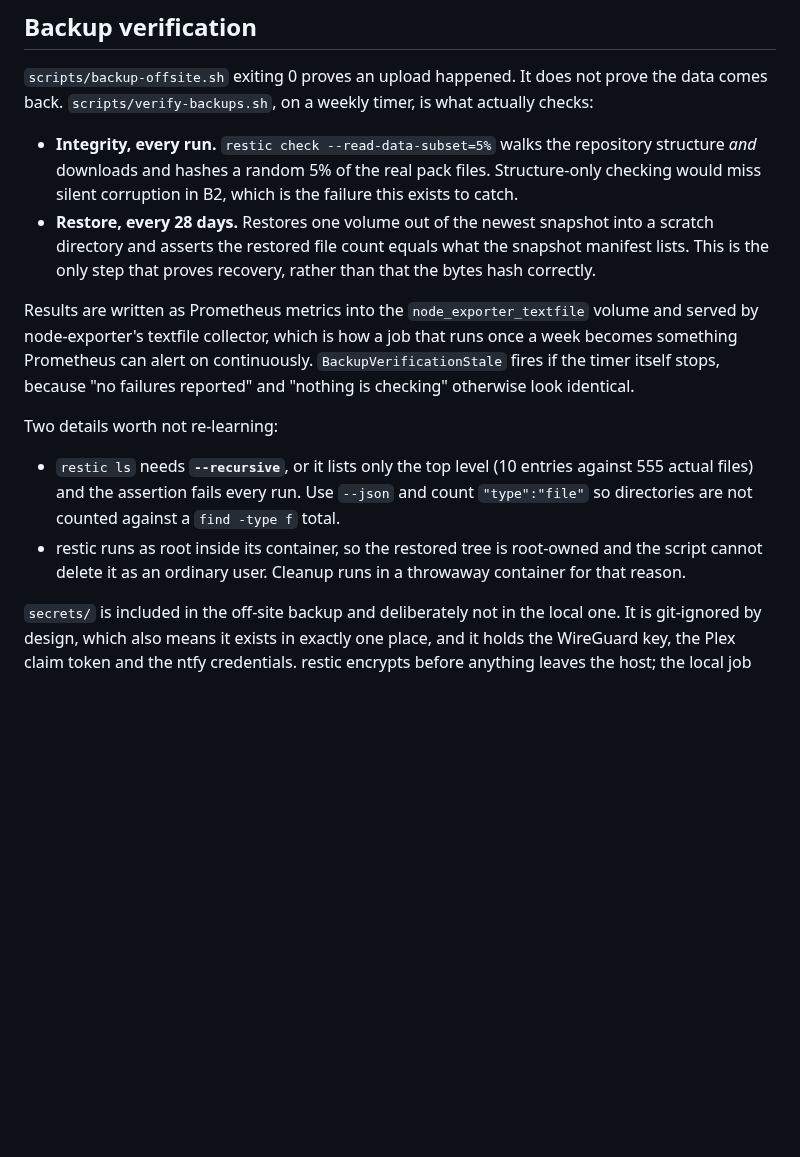
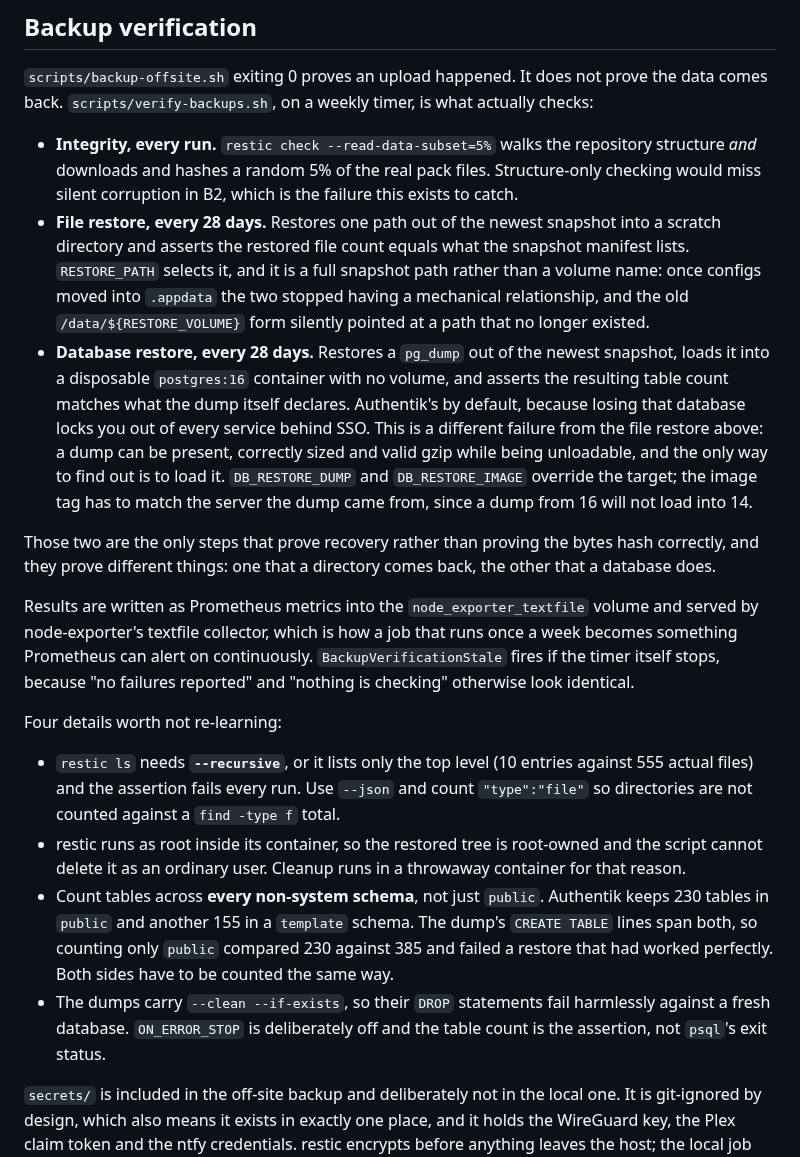
Before and after one commit to numbawon/C2MediaServerStack, a Markdown page: README.md, the part around the change. Drawn GitHub-style; blank space fills up the shorter version.

Commit message:
Document the database restore test
The Backup verification section described one restore test. There are two
now, and they prove different things: that a directory tree comes back,
and that a database does. A dump can be present, correctly sized and
valid gzip while being unloadable, so the file test says nothing about
the database.

Also corrected the file-restore bullet, which still described selecting a
volume name. It takes a full snapshot path now, since configs moving into
.appdata ended any mechanical relationship between the two.

Two entries added to the details-worth-not-re-learning list, both from
the first run of the database test failing at 230 of 385: count tables
across every non-system schema rather than just public, because Authentik
keeps 155 of them in a template schema; and ON_ERROR_STOP stays off
because the dumps carry --clean --if-exists, so the table count is the
assertion rather than psql's exit status.

```diff
--- a/README.md
+++ b/README.md
@@ -2332,10 +2332,27 @@ timer, is what actually checks:
   the repository structure *and* downloads and hashes a random 5% of the
   real pack files. Structure-only checking would miss silent corruption
   in B2, which is the failure this exists to catch.
-- **Restore, every 28 days.** Restores one volume out of the newest
+- **File restore, every 28 days.** Restores one path out of the newest
   snapshot into a scratch directory and asserts the restored file count
-  equals what the snapshot manifest lists. This is the only step that
-  proves recovery, rather than that the bytes hash correctly.
+  equals what the snapshot manifest lists. `RESTORE_PATH` selects it, and
+  it is a full snapshot path rather than a volume name: once configs moved
+  into `.appdata` the two stopped having a mechanical relationship, and
+  the old `/data/${RESTORE_VOLUME}` form silently pointed at a path that
+  no longer existed.
+- **Database restore, every 28 days.** Restores a `pg_dump` out of the
+  newest snapshot, loads it into a disposable `postgres:16` container with
+  no volume, and asserts the resulting table count matches what the dump
+  itself declares. Authentik's by default, because losing that database
+  locks you out of every service behind SSO. This is a different failure
+  from the file restore above: a dump can be present, correctly sized and
+  valid gzip while being unloadable, and the only way to find out is to
+  load it. `DB_RESTORE_DUMP` and `DB_RESTORE_IMAGE` override the target;
+  the image tag has to match the server the dump came from, since a dump
+  from 16 will not load into 14.
+
+Those two are the only steps that prove recovery rather than proving the
+bytes hash correctly, and they prove different things: one that a
+directory comes back, the other that a database does.
 
 Results are written as Prometheus metrics into the
 `node_exporter_textfile` volume and served by node-exporter's textfile
@@ -2344,7 +2361,7 @@ Prometheus can alert on continuously. `BackupVerificationStale` fires if
 the timer itself stops, because "no failures reported" and "nothing is
 checking" otherwise look identical.
 
-Two details worth not re-learning:
+Four details worth not re-learning:
 
 - `restic ls` needs **`--recursive`**, or it lists only the top level
   (10 entries against 555 actual files) and the assertion fails every
@@ -2353,6 +2370,14 @@ Two details worth not re-learning:
 - restic runs as root inside its container, so the restored tree is
   root-owned and the script cannot delete it as an ordinary user.
   Cleanup runs in a throwaway container for that reason.
+- Count tables across **every non-system schema**, not just `public`.
+  Authentik keeps 230 tables in `public` and another 155 in a `template`
+  schema. The dump's `CREATE TABLE` lines span both, so counting only
+  `public` compared 230 against 385 and failed a restore that had worked
+  perfectly. Both sides have to be counted the same way.
+- The dumps carry `--clean --if-exists`, so their `DROP` statements fail
+  harmlessly against a fresh database. `ON_ERROR_STOP` is deliberately
+  off and the table count is the assertion, not `psql`'s exit status.
 
 `secrets/` is included in the off-site backup and deliberately not in the
 local one. It is git-ignored by design, which also means it exists in
```
